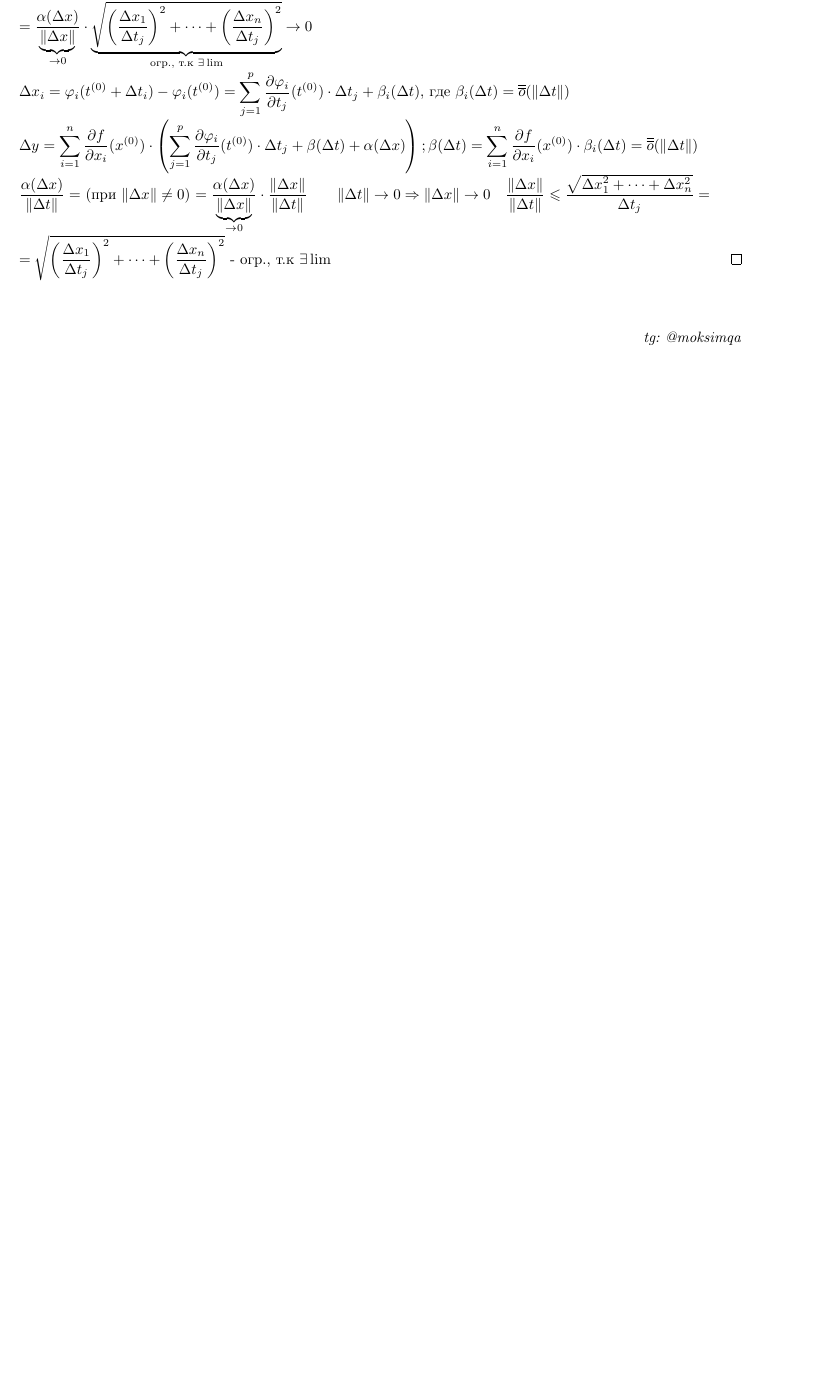
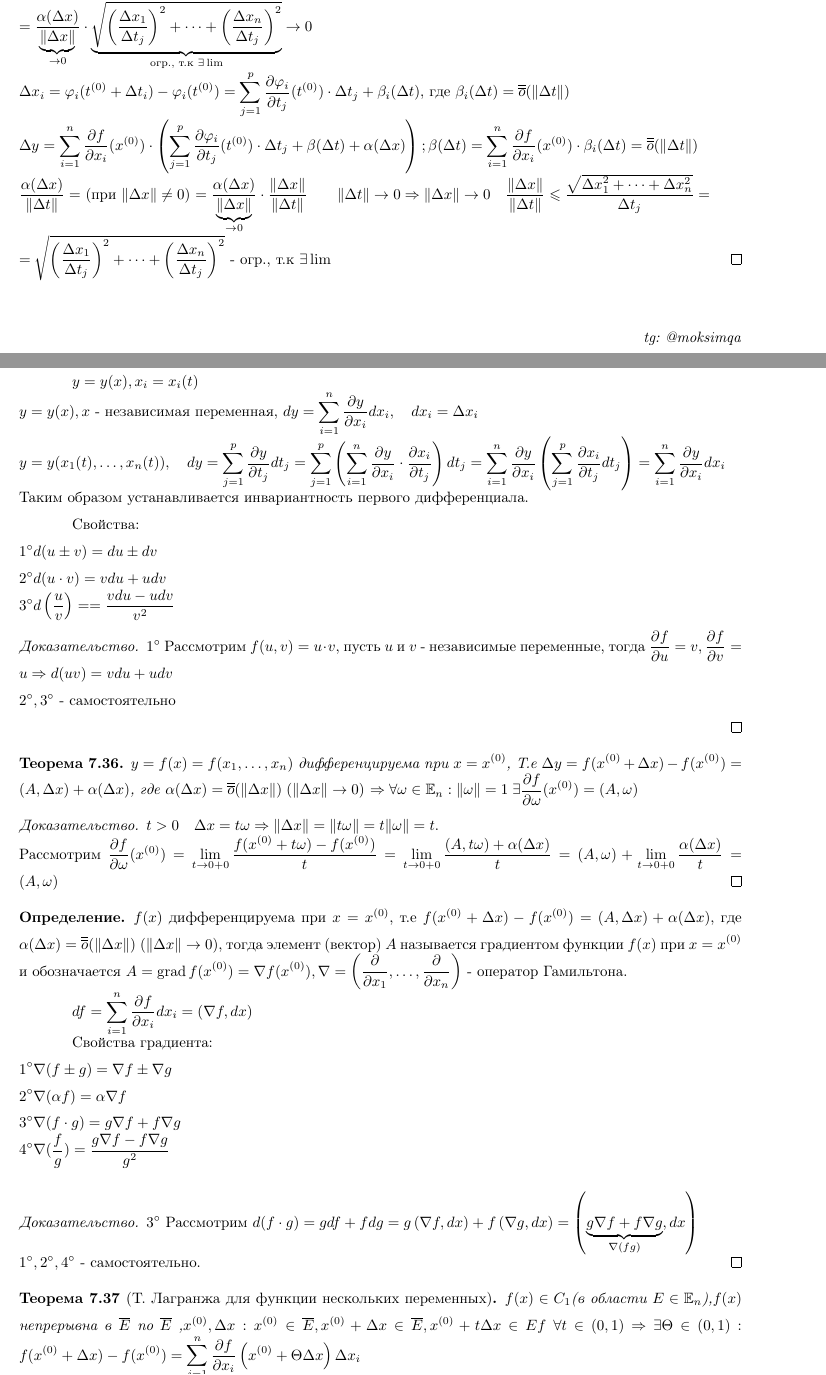
Before and after one commit to Moksimqa/matantex, a LaTeX document (main.tex, which reads preamble.tex, tex/chapter9/lec18.tex): part of page 57 of 57 before the commit and two parts of pages 57 and 58 of 60 after it, the two joined at a grey line, cut so that both start at the same text, the shorter picture padded with empty space. Compiled offline with pdfLaTeX.

Commit message:
Last L18

```diff
--- a/preamble.tex
+++ b/preamble.tex
@@ -63,6 +63,9 @@
   \let\@ifnextchar\new@ifnextchar
   \array{#1}}
 \makeatother
+
+\newcommand{\grad}{\operatorname{grad}}
+
 
 \everymath{\displaystyle}
 
--- /dev/null
+++ b/tex/chapter9/lec18.tex
@@ -0,0 +1,46 @@
+\documentclass[../main.tex]{subfiles}
+\begin{document}
+\lecture{18}{18.04}{}
+$y=y(x), x_{i}=x_{i}(t)$
+\\$y= y(x),x$ - независимая переменная, $dy = \sum_{i   =1}^{n  } \frac{\partial{y}}{\partial{x_{i}}}dx_{i}, \quad dx_{i}=\Delta x_{i}$
+\\$y=y(x_{1}(t),\dots,x_{n}(t)),\quad dy = \sum_{j=1}^{p    } \frac{\partial{y}}{\partial{t_{j}}}dt_{j}= \sum_{j=1}^{p  }\left(\sum_{i=1}^{n}\frac{\partial{y}}{\partial{x_{i}}}\cdot \frac{ \partial{x_{i}}}{\partial{t_{j}}} \right) dt_{j}=\sum_{i   =1}^{n}\frac{\partial{y}}{\partial{x_{i}}}\left(\sum_{j=1}^{p   } \frac{\partial{x_{i}}}{\partial{t_{j}}}dt_{j}\right) = \sum_{i    =1}^{n} \frac{\partial{y}}{\partial{x_{i}}}dx_{i}   $
+\\Таким образом устанавливается инвариантность первого дифференциала.
+
+Свойства:
+
+\noindent$1^{\circ} d(u\pm v)=du\pm dv$\\
+$2^{\circ} d(u\cdot v)=vdu+udv$\\
+$3^{\circ} d\left(\frac{u}{v}\right)= = \frac{vdu-udv}{v^{2}}$
+
+\begin{proof}
+    $1^{\circ}$ Рассмотрим $f(u,v)=u\cdot v,$ пусть $u$ и $v$ - независимые переменные, тогда $\frac{\partial{f}}{\partial{u}}=v, \frac{\partial{f}}{\partial{v}}=u\implies d(uv)=vdu+udv$
+    \\$2^{\circ},3^{\circ}$ - самостоятельно
+
+\end{proof}
+\begin{theorem}
+    $y=f(x)=f(x_{1},\dots,x_{n})$ дифференцируема при $x=x^{(0)}$, Т.е $\Delta y = f(x^{(0)}+\Delta x)-f(x^{(0)})= (A,\Delta x) + \alpha(\Delta x)$, где $\alpha(\Delta x) = \overline{\overline{o}}(\|\Delta x\|)\; (\|\Delta x\| \to 0)$
+    $\implies \forall \omega \in \E_{n}: \|\omega\| = 1 \; \exists \frac{\partial{f}}{\partial{\omega}}(x^{(0)}) = (A,\omega)$
+\end{theorem}
+\begin{proof}
+    $t>0\quad \Delta x = t\omega\implies \|\Delta x\| = \|t \omega\| = t\|\omega\| = t$.
+    \\Рассмотрим $\frac{\partial{f}}{\partial{\omega}}(x^{(0)}) = \lim_{t\to 0+0} \frac{f(x^{(0)}+t\omega)-f(x^{(0)})}{t} = \lim_{t\to 0+0} \frac{(A,t\omega)+\alpha(\Delta x)}{t} =  (A,\omega)+ \lim\limits_{ t\to 0+0} \frac{\alpha(\Delta x)}{t} = (A,\omega)$
+\end{proof}
+\begin{definition}
+    $f(x)$ дифференцируема при $x=x^{(0)}$, т.е $f(x^{(0)}+\Delta x)-f(x^{(0)}) = (A,\Delta x)+\alpha(\Delta x)$, где $\alpha(\Delta x) = \overline{\overline{o}}(\|\Delta x\|)\; (\|\Delta x\| \to 0)$, тогда элемент (вектор) $A$ называется градиентом функции $f(x)$ при $x=x^{(0)}$ и обозначается $A=\grad{f(x^{(0)})}=\nabla f(x^{(0)}), \nabla = \left( \frac{\partial}{\partial{x_{1}}}, \dots, \frac{\partial}{\partial{x_{n}}}\right)$ - оператор Гамильтона.
+\end{definition}
+
+$df = \sum_{i   =1}^{n  } \frac{\partial{f}}{\partial{x_{i}}}dx_{i}= \left(\nabla f , dx\right)$
+
+Свойства градиента:
+
+\noindent $1^{\circ} \nabla{(f\pm g)} = \nabla{f} \pm \nabla{g}$\\
+$2^{\circ} \nabla{(\alpha f)} = \alpha \nabla{f}$\\
+$3^{\circ} \nabla{(f\cdot g)} = g\nabla{f} + f\nabla{g}$\\
+$4^{\circ} \nabla{(\frac{f}{g})} = \frac{g\nabla{f}-f\nabla{g}}{g^{2}}$\\
+\begin{proof}
+    $3^{\circ}$ Рассмотрим $d(f\cdot g) = gdf + fdg = g\left(\nabla f, dx \right) + f\left(\nabla g, dx \right) = \left(\underbrace{g\nabla f + f\nabla g}_{\nabla{(fg)}}, dx\right)$\\
+    $1^{\circ},2^{\circ}, 4^{\circ}$ - самостоятельно.
+\end{proof}
+\begin{theorem}[Т. Лагранжа для функции нескольких переменных]
+    $f(x)\in C_{1}$(в области $E\in\E_{n}$),$f(x)$ непрерывна в $\overline{E}$ по $\overline{E}$ ,$x^{(0)},\Delta x : x^{(0)}\in \overline{E}, x^{(0)}+\Delta x \in \overline{E}, x^{(0)}+t\Delta x \in E f\;\forall t\in (0,1)\implies \exists \Theta \in (0,1): f(x^{(0)}+\Delta x) - f(x^{(0)})= \sum_{i =1}^{n  } \frac{\partial{f}}{\partial{x_{i}}}\left(x^{(0)}+\Theta \Delta x\right) \Delta x_{i}$
+\end{theorem}
```
Also changed, not shown: tex/chapter9.tex (+2 -1 lines), main.pdf, tex/chapter9/lec18.tex (33 more changed lines), 6 other files.
